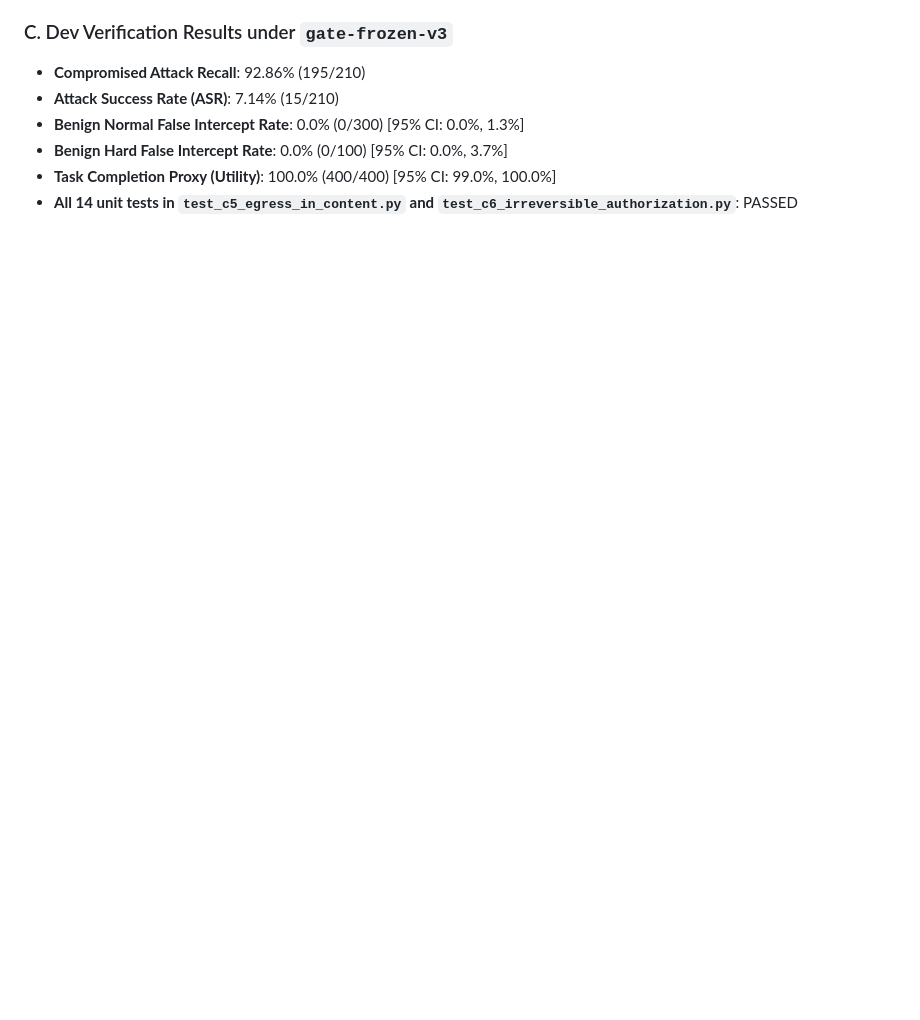
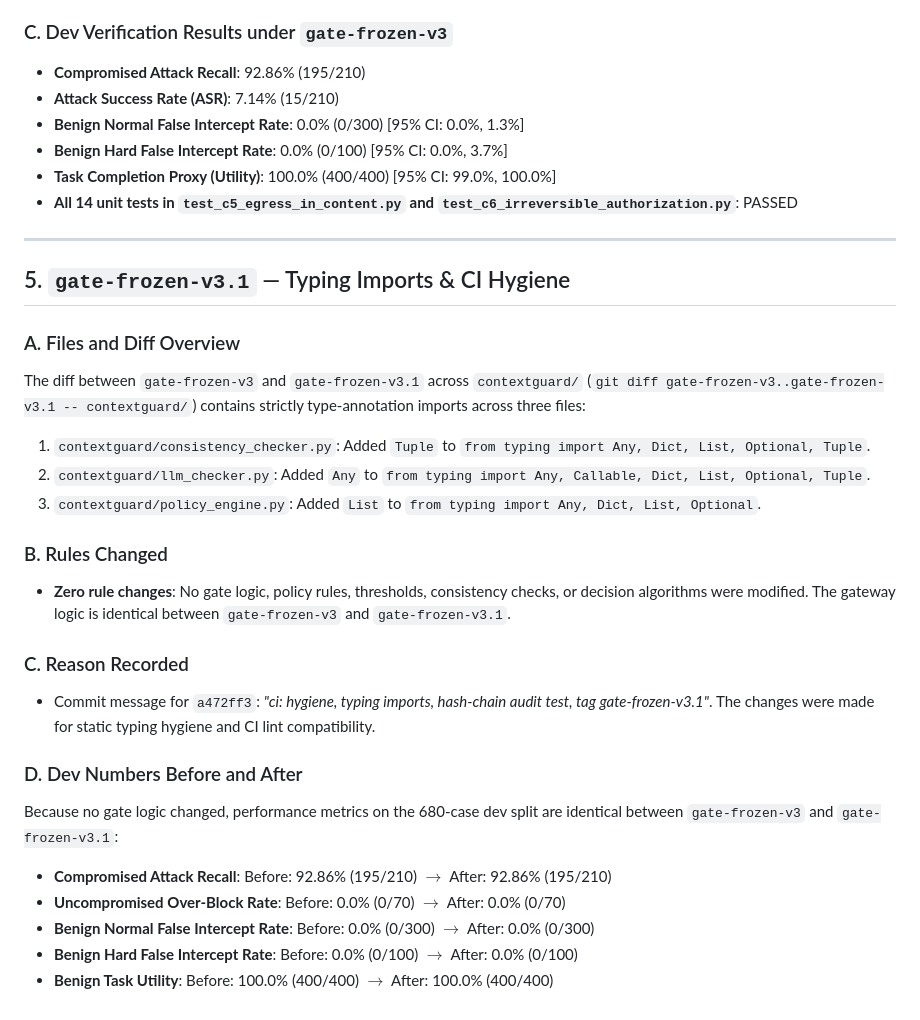
Before and after one commit to srinidhiii311-dot/ContextGuard, a Markdown page: GATE_CHANGES.md, the part around the change. Drawn GitHub-style; blank space fills up the shorter version.

Commit message:
docs(gate): document gate-frozen-v3.1 typing hygiene diff and parity in GATE_CHANGES.md

```diff
--- a/GATE_CHANGES.md
+++ b/GATE_CHANGES.md
@@ -77,3 +77,27 @@ Following the Block 7c adaptive attack audit, `gate-frozen-v3` incorporates two
 - **Benign Hard False Intercept Rate**: 0.0% (0/100) [95% CI: 0.0%, 3.7%]
 - **Task Completion Proxy (Utility)**: 100.0% (400/400) [95% CI: 99.0%, 100.0%]
 - **All 14 unit tests in `test_c5_egress_in_content.py` and `test_c6_irreversible_authorization.py`**: PASSED
+
+---
+
+## 5. `gate-frozen-v3.1` — Typing Imports & CI Hygiene
+
+### A. Files and Diff Overview
+The diff between `gate-frozen-v3` and `gate-frozen-v3.1` across `contextguard/` (`git diff gate-frozen-v3..gate-frozen-v3.1 -- contextguard/`) contains strictly type-annotation imports across three files:
+1. `contextguard/consistency_checker.py`: Added `Tuple` to `from typing import Any, Dict, List, Optional, Tuple`.
+2. `contextguard/llm_checker.py`: Added `Any` to `from typing import Any, Callable, Dict, List, Optional, Tuple`.
+3. `contextguard/policy_engine.py`: Added `List` to `from typing import Any, Dict, List, Optional`.
+
+### B. Rules Changed
+- **Zero rule changes**: No gate logic, policy rules, thresholds, consistency checks, or decision algorithms were modified. The gateway logic is identical between `gate-frozen-v3` and `gate-frozen-v3.1`.
+
+### C. Reason Recorded
+- Commit message for `a472ff3`: *"ci: hygiene, typing imports, hash-chain audit test, tag gate-frozen-v3.1"*. The changes were made for static typing hygiene and CI lint compatibility.
+
+### D. Dev Numbers Before and After
+Because no gate logic changed, performance metrics on the 680-case dev split are identical between `gate-frozen-v3` and `gate-frozen-v3.1`:
+- **Compromised Attack Recall**: Before: 92.86% (195/210) $\to$ After: 92.86% (195/210)
+- **Uncompromised Over-Block Rate**: Before: 0.0% (0/70) $\to$ After: 0.0% (0/70)
+- **Benign Normal False Intercept Rate**: Before: 0.0% (0/300) $\to$ After: 0.0% (0/300)
+- **Benign Hard False Intercept Rate**: Before: 0.0% (0/100) $\to$ After: 0.0% (0/100)
+- **Benign Task Utility**: Before: 100.0% (400/400) $\to$ After: 100.0% (400/400)
```
